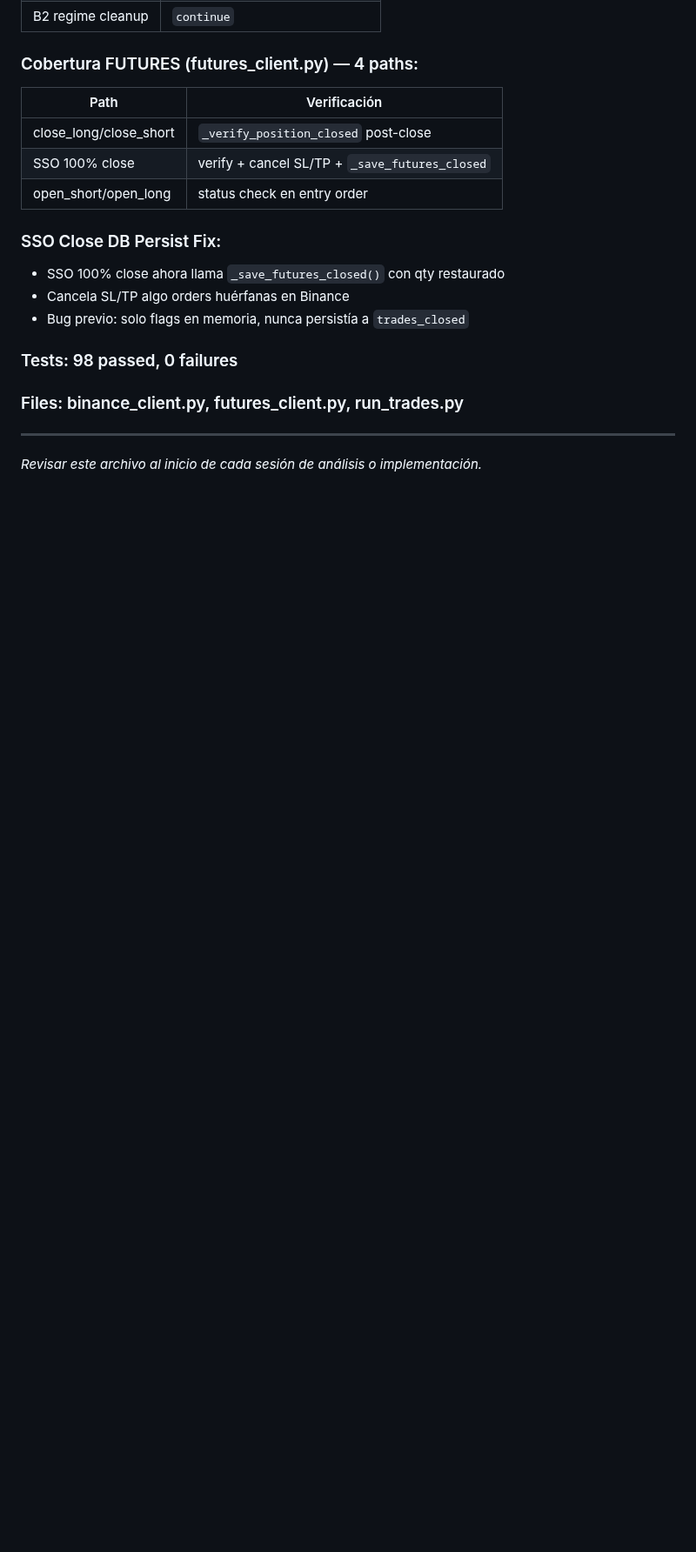
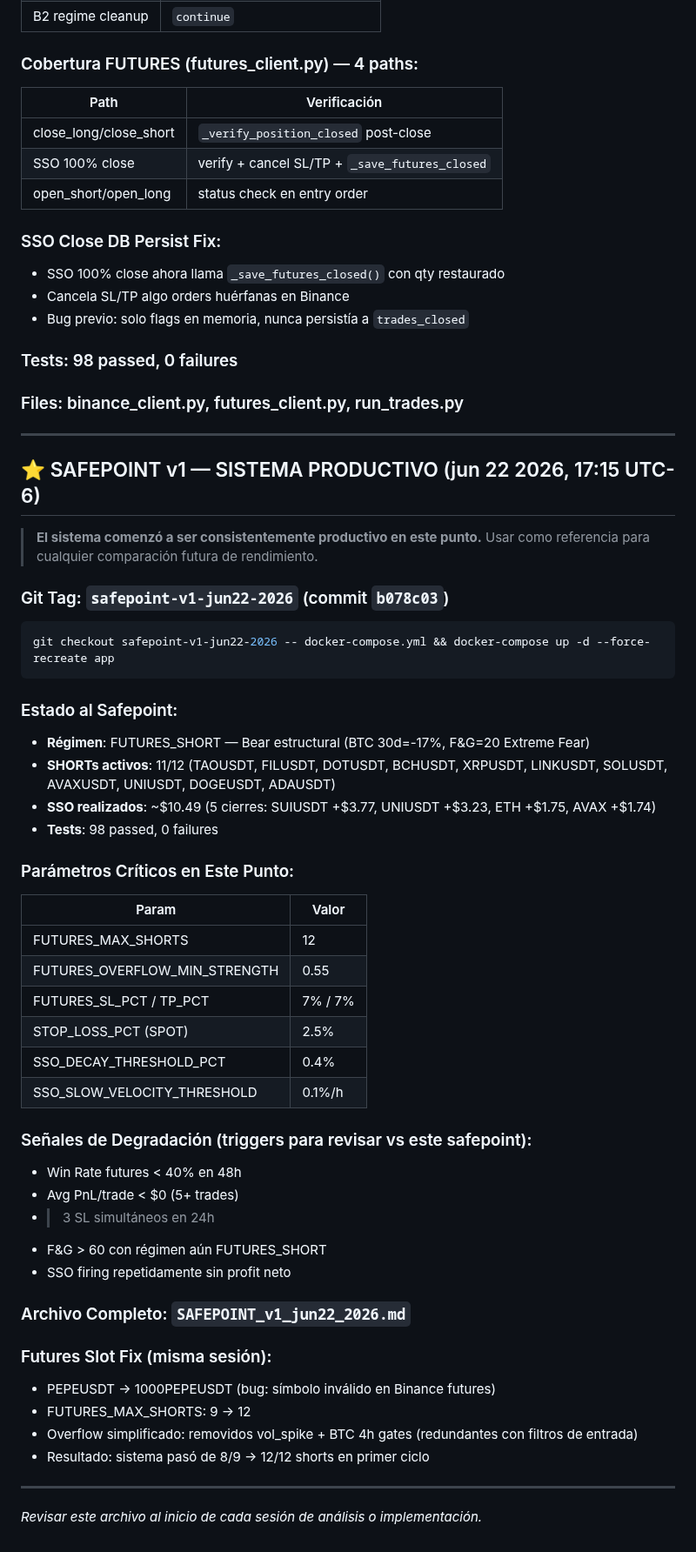
Before and after one commit to raul8777/RRM_Rep, a Markdown page: SYSTEM_REFERENCE.md, the part around the change. Shown at 87% size. GitHub-like rendering; blank space fills up the shorter version.

````diff
--- a/SYSTEM_REFERENCE.md
+++ b/SYSTEM_REFERENCE.md
@@ -2051,4 +2051,47 @@ Cada posición genera un log `[SSO/F]` (futures) o `[SSO/S]` (spot) mostrando:
 
 ---
 
+## ⭐ SAFEPOINT v1 — SISTEMA PRODUCTIVO (jun 22 2026, 17:15 UTC-6)
+
+> **El sistema comenzó a ser consistentemente productivo en este punto.**
+> Usar como referencia para cualquier comparación futura de rendimiento.
+
+### Git Tag: `safepoint-v1-jun22-2026` (commit `b078c03`)
+```bash
+git checkout safepoint-v1-jun22-2026 -- docker-compose.yml && docker-compose up -d --force-recreate app
+```
+
+### Estado al Safepoint:
+- **Régimen**: FUTURES_SHORT — Bear estructural (BTC 30d=-17%, F&G=20 Extreme Fear)
+- **SHORTs activos**: 11/12 (TAOUSDT, FILUSDT, DOTUSDT, BCHUSDT, XRPUSDT, LINKUSDT, SOLUSDT, AVAXUSDT, UNIUSDT, DOGEUSDT, ADAUSDT)
+- **SSO realizados**: ~$10.49 (5 cierres: SUIUSDT +$3.77, UNIUSDT +$3.23, ETH +$1.75, AVAX +$1.74)
+- **Tests**: 98 passed, 0 failures
+
+### Parámetros Críticos en Este Punto:
+| Param | Valor |
+|-------|-------|
+| FUTURES_MAX_SHORTS | 12 |
+| FUTURES_OVERFLOW_MIN_STRENGTH | 0.55 |
+| FUTURES_SL_PCT / TP_PCT | 7% / 7% |
+| STOP_LOSS_PCT (SPOT) | 2.5% |
+| SSO_DECAY_THRESHOLD_PCT | 0.4% |
+| SSO_SLOW_VELOCITY_THRESHOLD | 0.1%/h |
+
+### Señales de Degradación (triggers para revisar vs este safepoint):
+- Win Rate futures < 40% en 48h
+- Avg PnL/trade < $0 (5+ trades)
+- > 3 SL simultáneos en 24h
+- F&G > 60 con régimen aún FUTURES_SHORT
+- SSO firing repetidamente sin profit neto
+
+### Archivo Completo: `SAFEPOINT_v1_jun22_2026.md`
+
+### Futures Slot Fix (misma sesión):
+- PEPEUSDT → 1000PEPEUSDT (bug: símbolo inválido en Binance futures)
+- FUTURES_MAX_SHORTS: 9 → 12
+- Overflow simplificado: removidos vol_spike + BTC 4h gates (redundantes con filtros de entrada)
+- Resultado: sistema pasó de 8/9 → 12/12 shorts en primer ciclo
+
+---
+
 *Revisar este archivo al inicio de cada sesión de análisis o implementación.*
````
Also changed, not shown: SAFEPOINT_v1_jun22_2026.md (added, +183 -0 lines).
